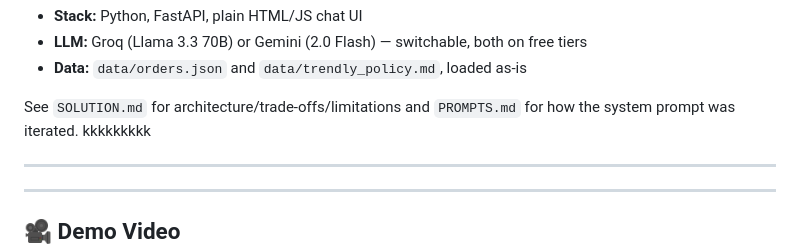
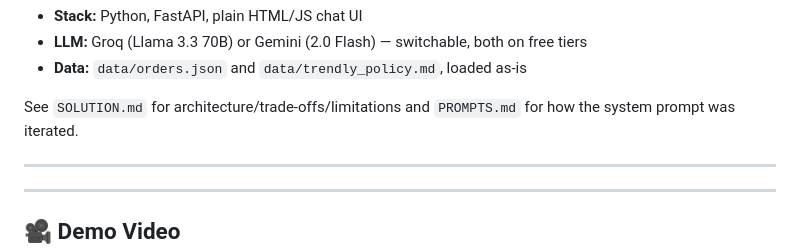
Before and after one commit to Nivedithagowda2/trendly-support-agent, a Markdown page: README.md, the part around the change. Rendered like a GitHub page.

```diff
--- a/README.md
+++ b/README.md
@@ -12,7 +12,7 @@ Intern screening assignment.
 
 See `SOLUTION.md` for architecture/trade-offs/limitations and `PROMPTS.md`
 for how the system prompt was iterated.
-kkkkkkkkk
+
 
 ---
 ---
```
